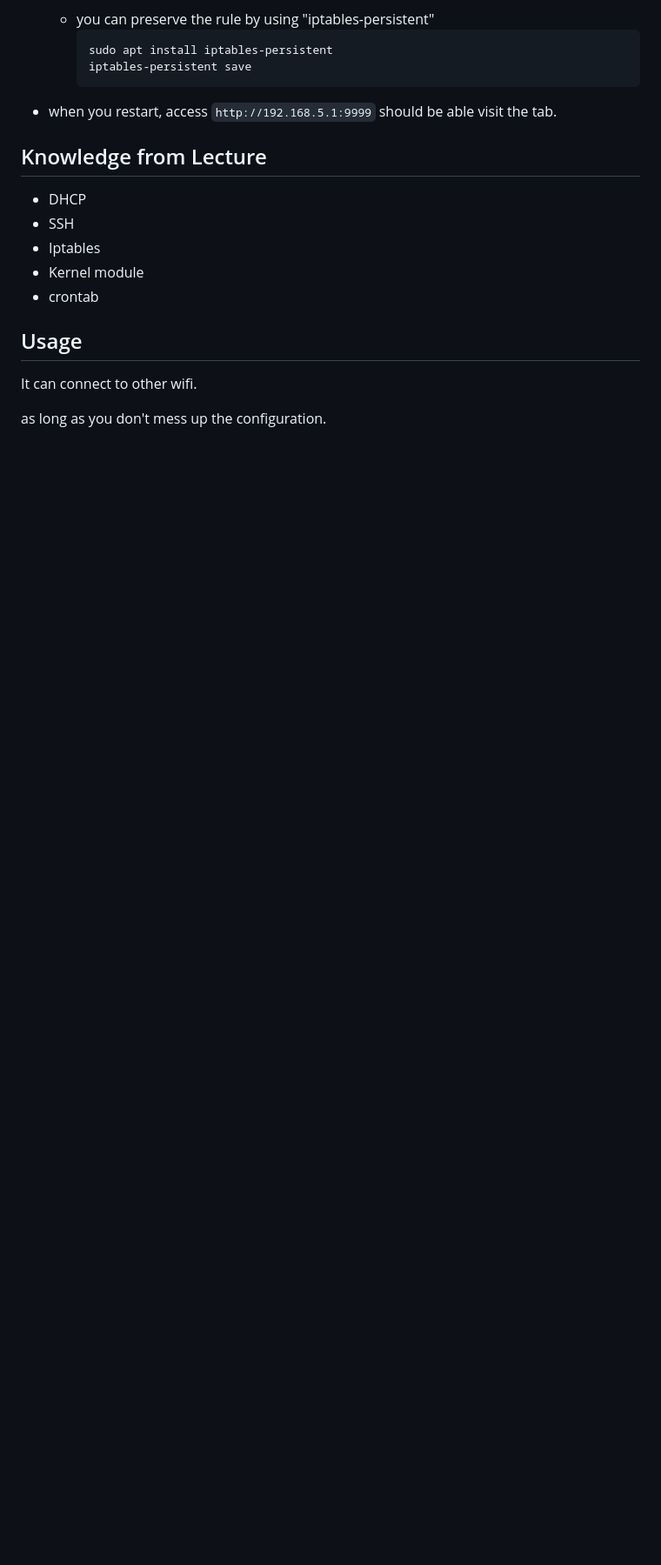
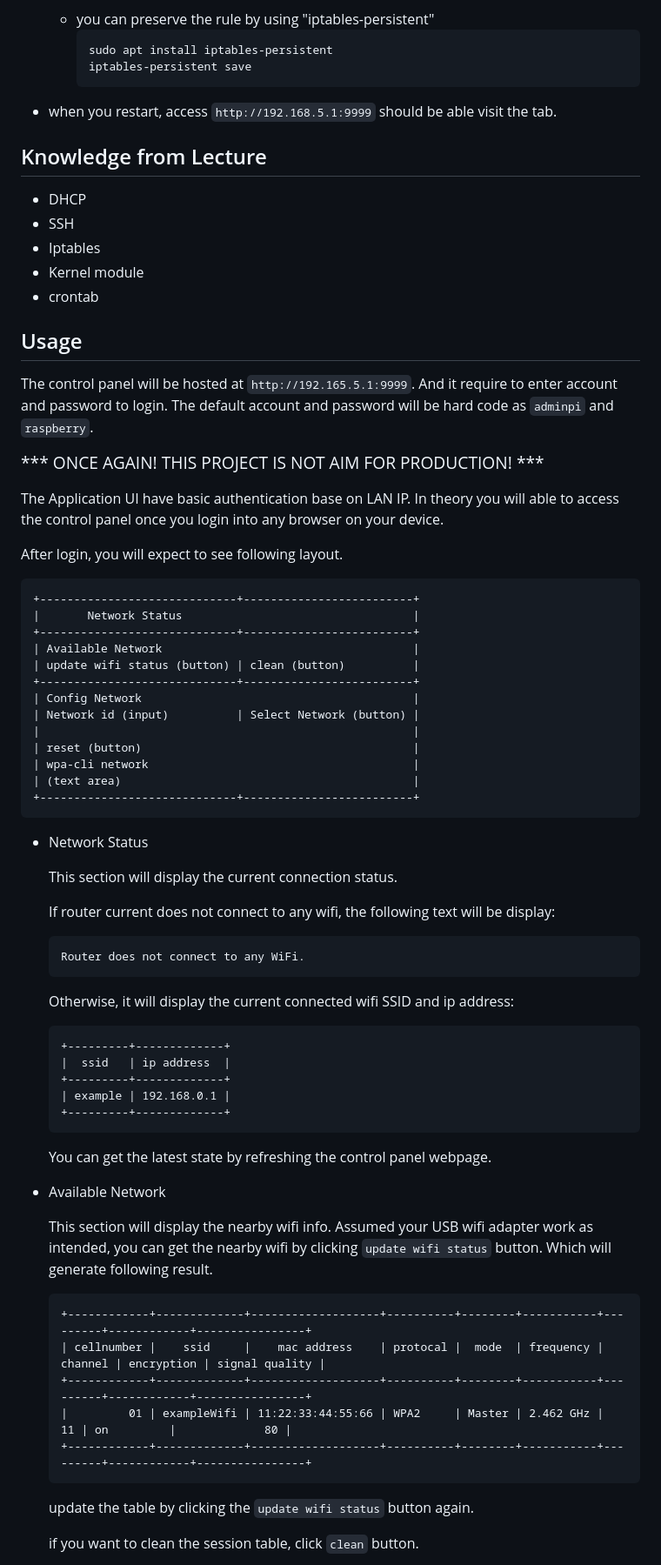
Before and after one commit to HKaiChun/Raspberrypi-Travel-Router, a Markdown page: README.md, the part around the change printed below. Shown: that part at 87% size. Drawn GitHub-style; blank space fills up the shorter version.

````diff
--- a/README.md
+++ b/README.md
@@ -280,6 +280,68 @@ The following section will guild you how to start the control website when the R
 
 ## Usage
 
-It can connect to other wifi.
+The control panel will be hosted at `http://192.165.5.1:9999`.
+And it require to enter account and password to login.
+The default account and password will be hard code as `adminpi` and `raspberry`.
 
-as long as you don't mess up the configuration.
+<big>*** ONCE AGAIN! THIS PROJECT IS NOT AIM FOR PRODUCTION! ***</big>
+
+The Application UI have basic authentication base on LAN IP.
+In theory you will able to access the control panel once you login into any browser on your device.
+
+After login, you will expect to see following layout.
+
+```
++-----------------------------+-------------------------+
+|       Network Status                                  |
++-----------------------------+-------------------------+
+| Available Network                                     |
+| update wifi status (button) | clean (button)          |
++-----------------------------+-------------------------+
+| Config Network                                        |
+| Network id (input)          | Select Network (button) |
+|                                                       |
+| reset (button)                                        |
+| wpa-cli network                                       |
+| (text area)                                           |
++-----------------------------+-------------------------+
+```
+
+- Network Status
+
+    This section will display the current connection status.
+
+    If router current does not connect to any wifi, the following text will be display:
+
+    ```
+    Router does not connect to any WiFi.
+    ```
+    Otherwise, it will display the current connected wifi SSID and ip address:
+
+    ```
+    +---------+-------------+
+    |  ssid   | ip address  |
+    +---------+-------------+
+    | example | 192.168.0.1 |
+    +---------+-------------+
+    ```
+
+    You can get the latest state by refreshing the control panel webpage.
+
+- Available Network
+
+    This section will display the nearby wifi info.
+    Assumed your USB wifi adapter work as intended, you can get the nearby wifi by clicking `update wifi status` button. Which will generate following result.
+
+    ```
+    +------------+-------------+-------------------+----------+--------+-----------+---------+------------+----------------+
+    | cellnumber |    ssid     |    mac address    | protocal |  mode  | frequency | channel | encryption | signal quality |
+    +------------+-------------+-------------------+----------+--------+-----------+---------+------------+----------------+
+    |         01 | exampleWifi | 11:22:33:44:55:66 | WPA2     | Master | 2.462 GHz |      11 | on         |             80 |
+    +------------+-------------+-------------------+----------+--------+-----------+---------+------------+----------------+
+    ```
+
+    update the table by clicking the `update wifi status` button again.
+
+    if you want to clean the session table, click `clean` button.
+
````
Also changed, not shown: other parts of README.md (+76 -1 lines).
